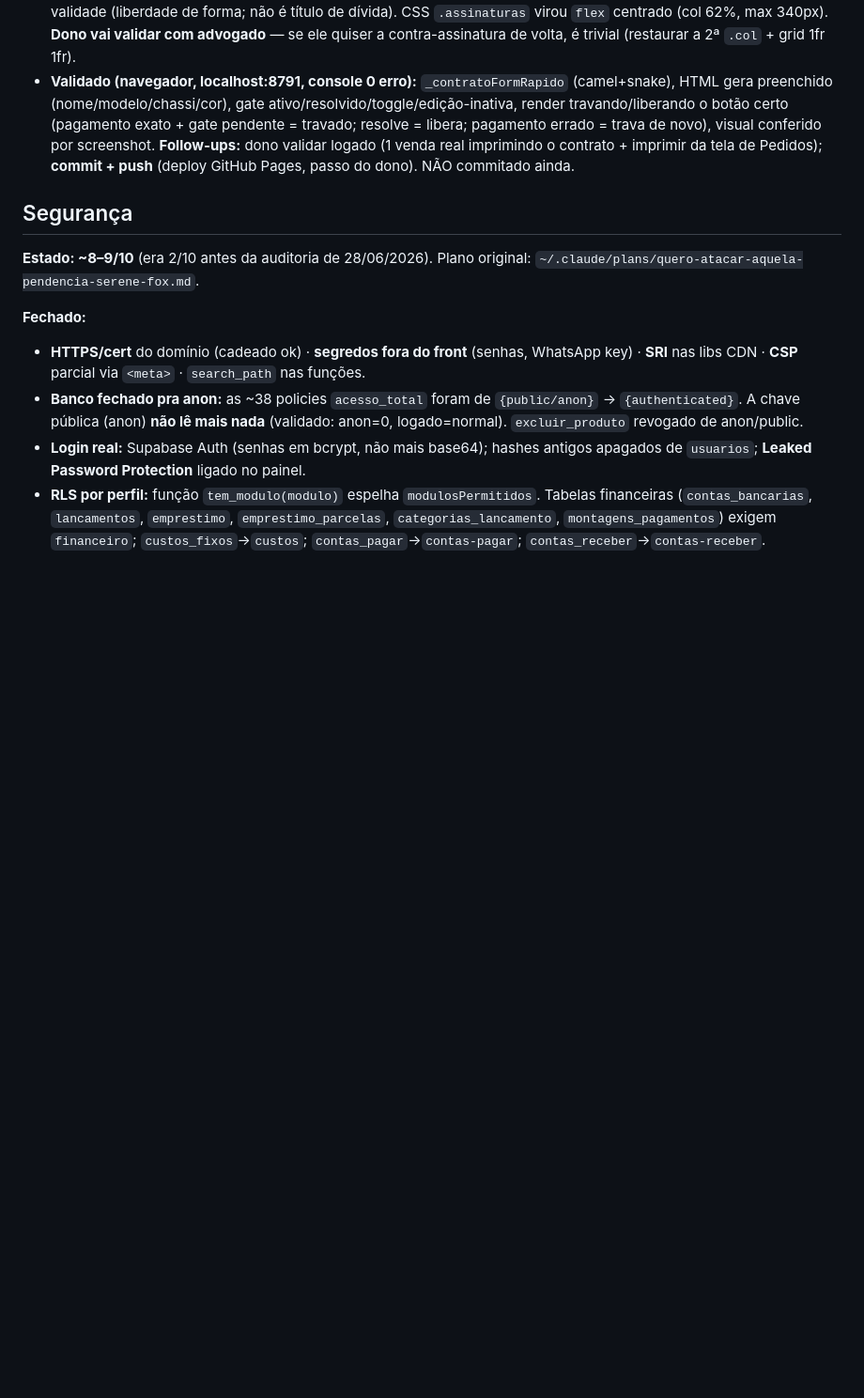
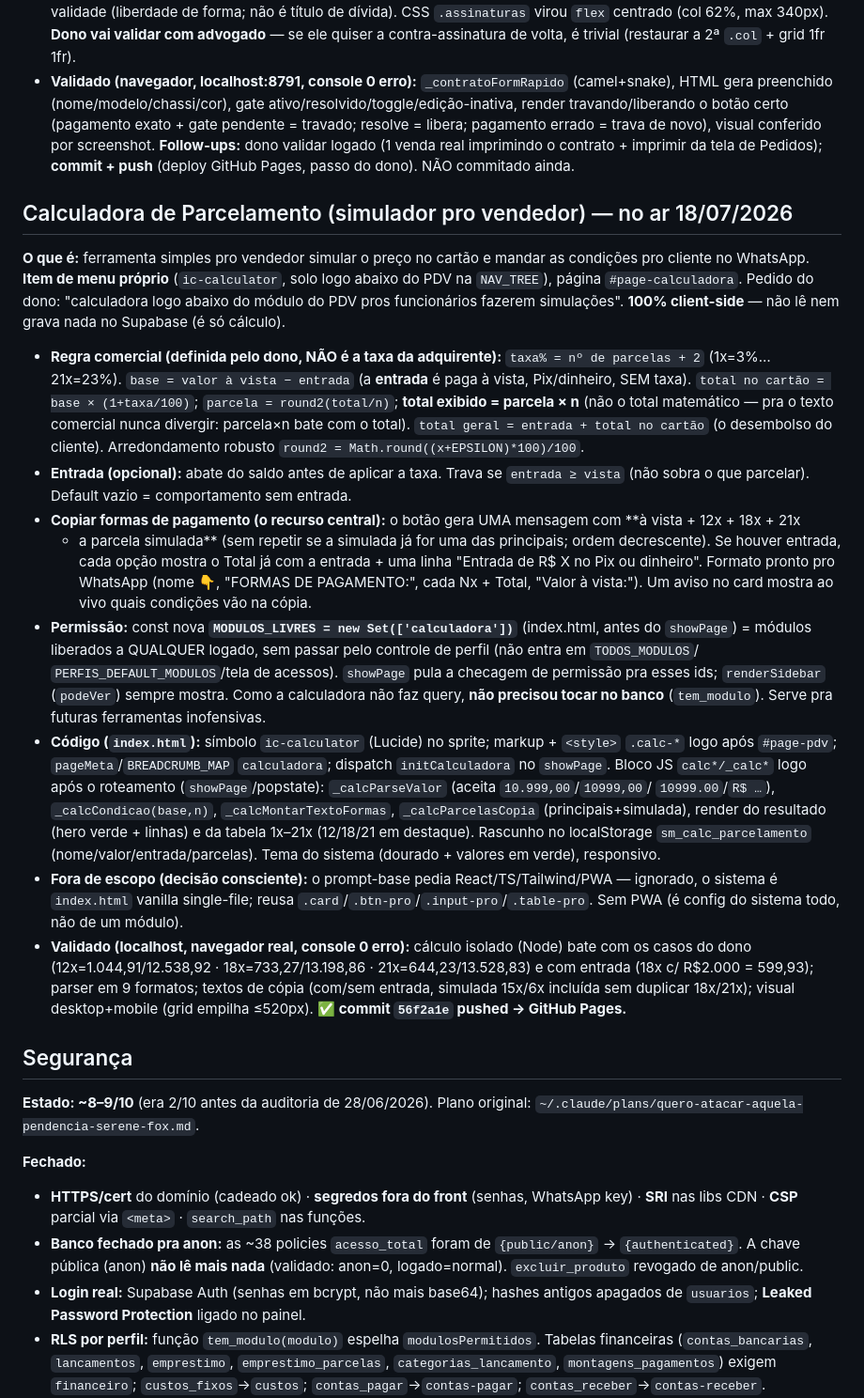
Before and after one commit to gab2ms/smart-motors-frontend, a Markdown page: CLAUDE.md, the part around one of its changes. Shown at 94% size. Rendered like a GitHub page; blank space fills up the shorter version.

Commit message:
docs: registra a Calculadora de Parcelamento (seção + histórico)
Co-Authored-By: Claude Opus 4.8 (1M context) <noreply@anthropic.com>

```diff
--- a/CLAUDE.md
+++ b/CLAUDE.md
@@ -209,6 +209,42 @@ evitar que o vendedor esqueça de entregar o contrato.
   botão certo (pagamento exato + gate pendente = travado; resolve = libera; pagamento errado = trava de novo),
   visual conferido por screenshot. **Follow-ups:** dono validar logado (1 venda real imprimindo o contrato +
   imprimir da tela de Pedidos); **commit + push** (deploy GitHub Pages, passo do dono). NÃO commitado ainda.
+
+## Calculadora de Parcelamento (simulador pro vendedor) — no ar 18/07/2026
+**O que é:** ferramenta simples pro vendedor simular o preço no cartão e mandar as condições pro cliente no
+WhatsApp. **Item de menu próprio** (`ic-calculator`, solo logo abaixo do PDV na `NAV_TREE`), página
+`#page-calculadora`. Pedido do dono: "calculadora logo abaixo do módulo do PDV pros funcionários fazerem
+simulações". **100% client-side** — não lê nem grava nada no Supabase (é só cálculo).
+- **Regra comercial (definida pelo dono, NÃO é a taxa da adquirente):** `taxa% = nº de parcelas + 2` (1x=3%…
+  21x=23%). `base = valor à vista − entrada` (a **entrada** é paga à vista, Pix/dinheiro, SEM taxa). `total no
+  cartão = base × (1+taxa/100)`; `parcela = round2(total/n)`; **total exibido = parcela × n** (não o total
+  matemático — pra o texto comercial nunca divergir: parcela×n bate com o total). `total geral = entrada +
+  total no cartão` (o desembolso do cliente). Arredondamento robusto `round2 = Math.round((x+EPSILON)*100)/100`.
+- **Entrada (opcional):** abate do saldo antes de aplicar a taxa. Trava se `entrada ≥ vista` (não sobra o que
+  parcelar). Default vazio = comportamento sem entrada.
+- **Copiar formas de pagamento (o recurso central):** o botão gera UMA mensagem com **à vista + 12x + 18x + 21x
+  + a parcela simulada** (sem repetir se a simulada já for uma das principais; ordem decrescente). Se houver
+  entrada, cada opção mostra o Total já com a entrada + uma linha "Entrada de R$ X no Pix ou dinheiro". Formato
+  pronto pro WhatsApp (nome 👇, "FORMAS DE PAGAMENTO:", cada Nx + Total, "Valor à vista:"). Um aviso no card
+  mostra ao vivo quais condições vão na cópia.
+- **Permissão:** const nova **`MODULOS_LIVRES = new Set(['calculadora'])`** (index.html, antes do `showPage`) =
+  módulos liberados a QUALQUER logado, sem passar pelo controle de perfil (não entra em `TODOS_MODULOS`/
+  `PERFIS_DEFAULT_MODULOS`/tela de acessos). `showPage` pula a checagem de permissão pra esses ids;
+  `renderSidebar` (`podeVer`) sempre mostra. Como a calculadora não faz query, **não precisou tocar no banco**
+  (`tem_modulo`). Serve pra futuras ferramentas inofensivas.
+- **Código (`index.html`):** símbolo `ic-calculator` (Lucide) no sprite; markup + `<style>` `.calc-*` logo
+  após `#page-pdv`; `pageMeta`/`BREADCRUMB_MAP` `calculadora`; dispatch `initCalculadora` no `showPage`. Bloco JS
+  `calc*/_calc*` logo após o roteamento (`showPage`/popstate): `_calcParseValor` (aceita `10.999,00`/`10999,00`/
+  `10999.00`/`R$ …`), `_calcCondicao(base,n)`, `_calcMontarTextoFormas`, `_calcParcelasCopia` (principais+simulada),
+  render do resultado (hero verde + linhas) e da tabela 1x–21x (12/18/21 em destaque). Rascunho no localStorage
+  `sm_calc_parcelamento` (nome/valor/entrada/parcelas). Tema do sistema (dourado + valores em verde), responsivo.
+- **Fora de escopo (decisão consciente):** o prompt-base pedia React/TS/Tailwind/PWA — ignorado, o sistema é
+  `index.html` vanilla single-file; reusa `.card`/`.btn-pro`/`.input-pro`/`.table-pro`. Sem PWA (é config do
+  sistema todo, não de um módulo).
+- **Validado (localhost, navegador real, console 0 erro):** cálculo isolado (Node) bate com os casos do dono
+  (12x=1.044,91/12.538,92 · 18x=733,27/13.198,86 · 21x=644,23/13.528,83) e com entrada (18x c/ R$2.000 =
+  599,93); parser em 9 formatos; textos de cópia (com/sem entrada, simulada 15x/6x incluída sem duplicar 18x/21x);
+  visual desktop+mobile (grid empilha ≤520px). **✅ commit `56f2a1e` pushed → GitHub Pages.**
 
 ## Segurança
 **Estado: ~8–9/10** (era 2/10 antes da auditoria de 28/06/2026). Plano original: `~/.claude/plans/quero-atacar-aquela-pendencia-serene-fox.md`.
```
Also changed, not shown: other parts of CLAUDE.md (+10 -0 lines).
